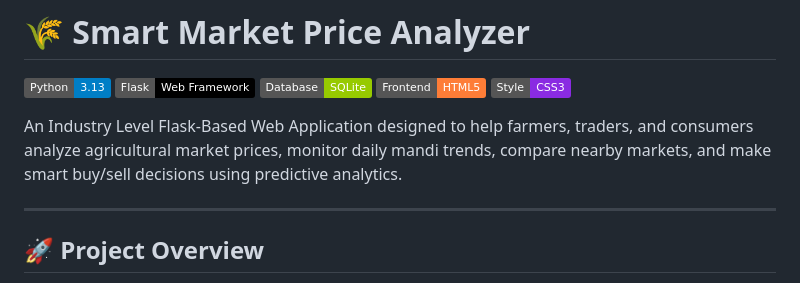
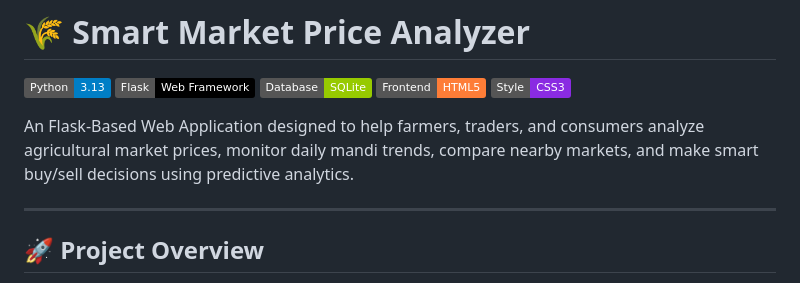
Before and after one commit to ItsMeTinku/smart-market-price-analyzer, a Markdown page: README.md, the part around the change. Rendered like a GitHub page; badges without logos.

```diff
--- a/README.md
+++ b/README.md
@@ -6,7 +6,7 @@
 ![HTML5](https://img.shields.io/badge/Frontend-HTML5-orange)
 ![CSS3](https://img.shields.io/badge/Style-CSS3-blueviolet)
 
-An Industry Level Flask-Based Web Application designed to help farmers, traders, and consumers analyze agricultural market prices, monitor daily mandi trends, compare nearby markets, and make smart buy/sell decisions using predictive analytics.
+An Flask-Based Web Application designed to help farmers, traders, and consumers analyze agricultural market prices, monitor daily mandi trends, compare nearby markets, and make smart buy/sell decisions using predictive analytics.
 
 ---
 
```
